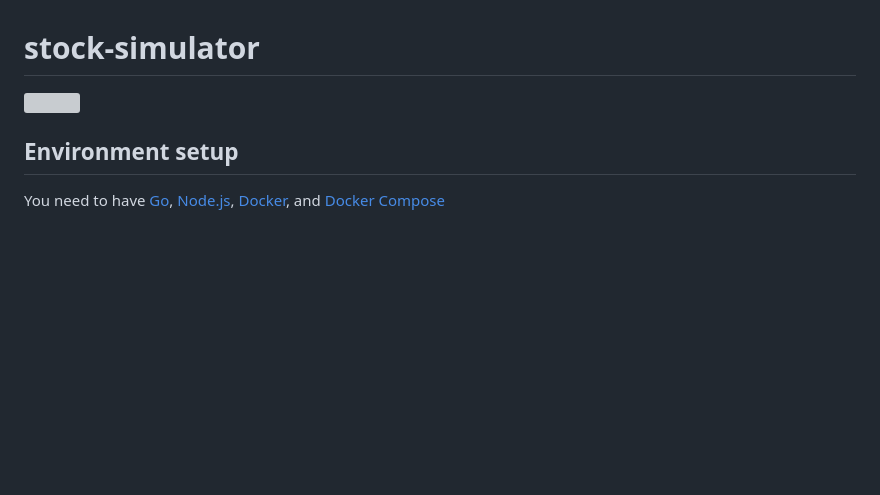
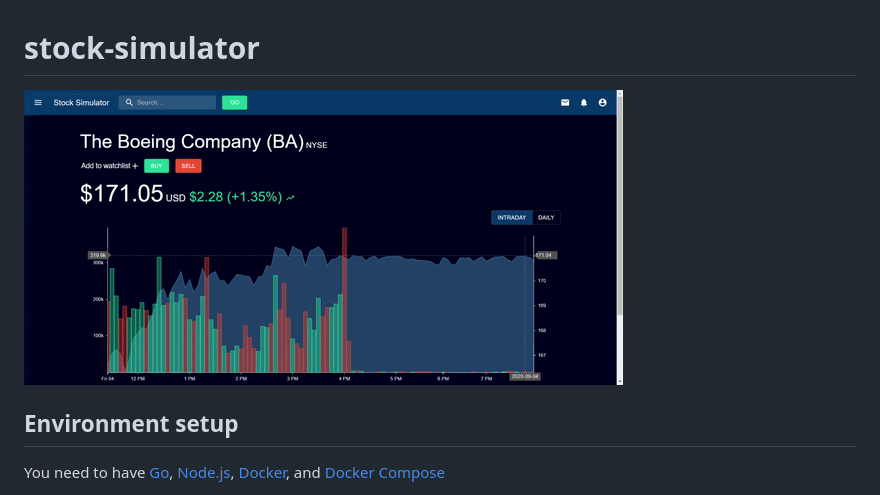
Before and after one commit to Carson-Tang/stock-sim, a Markdown page: README.md, the part around the change. GitHub-like rendering; pictures changed too: stockView2.gif (added); blank space fills up the shorter version; grey boxes are pictures that could not be loaded.

```diff
--- a/README.md
+++ b/README.md
@@ -1,6 +1,6 @@
 # stock-simulator
 
-![](stockView.gif)
+![](stockView2.gif)
 
 ## Environment setup
 
```
